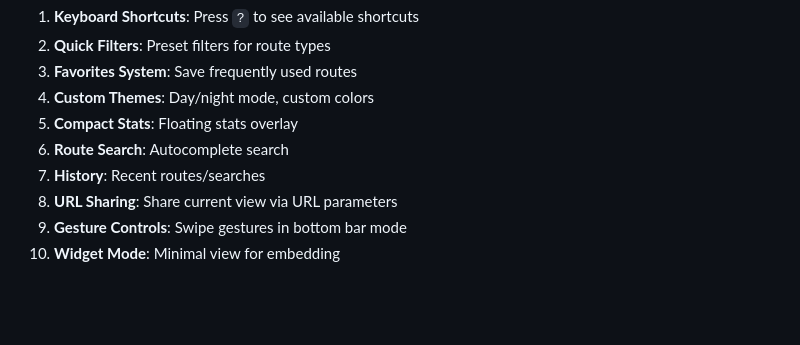
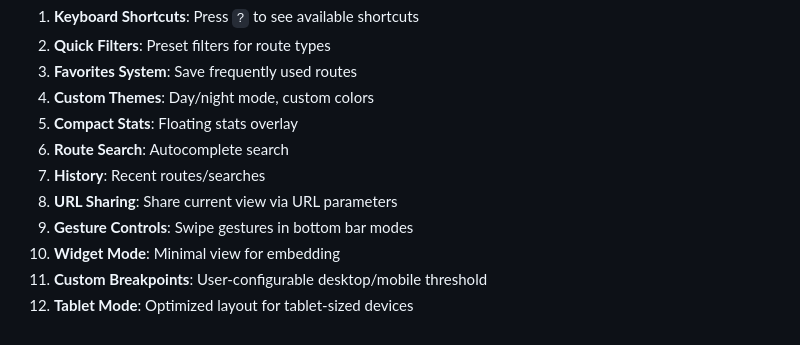
Before and after one commit to ScriptSmith/brisbus, a Markdown page: UI_MODES_DOCUMENTATION.md, the part around one of its changes. Rendered like a GitHub page; blank space fills up the shorter version.

```diff
--- a/UI_MODES_DOCUMENTATION.md
+++ b/UI_MODES_DOCUMENTATION.md
@@ -162,5 +227,7 @@ Potential features that could be added:
 6. **Route Search**: Autocomplete search
 7. **History**: Recent routes/searches
 8. **URL Sharing**: Share current view via URL parameters
-9. **Gesture Controls**: Swipe gestures in bottom bar mode
+9. **Gesture Controls**: Swipe gestures in bottom bar modes
 10. **Widget Mode**: Minimal view for embedding
+11. **Custom Breakpoints**: User-configurable desktop/mobile threshold
+12. **Tablet Mode**: Optimized layout for tablet-sized devices
```
Also changed, not shown: other parts of UI_MODES_DOCUMENTATION.md (+70 -5 lines).
